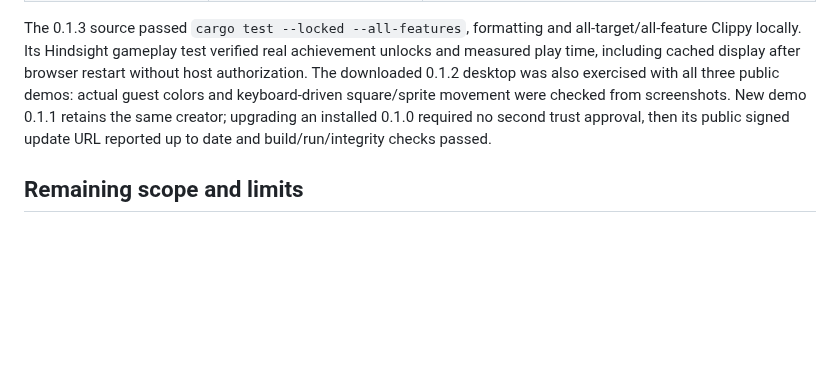
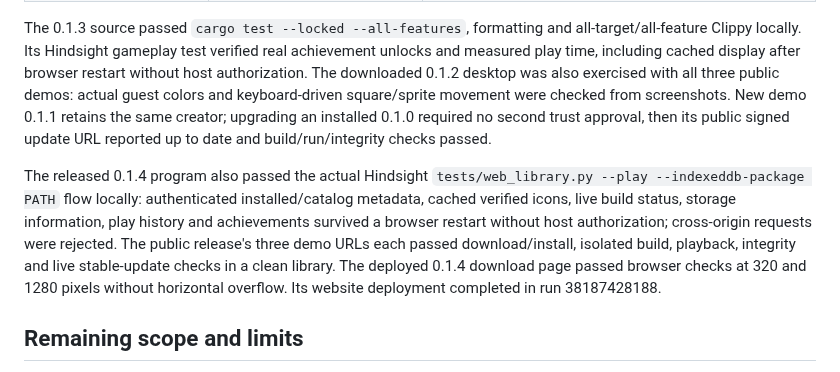
Before and after one commit to centrexity/GamePKG, a Markdown page: docs/IMPLEMENTATION_STATUS.md, the part around the change. Rendered like a GitHub page; blank space fills up the shorter version.

Commit message:
Complete release verification with actual Hindsight and public download flows

```diff
--- a/docs/IMPLEMENTATION_STATUS.md
+++ b/docs/IMPLEMENTATION_STATUS.md
@@ -41,6 +41,8 @@ Release 0.1.4 is public at source commit `2e8f1d07d01dc9e099fe26ab37a913c9efc6a2
 
 The 0.1.3 source passed `cargo test --locked --all-features`, formatting and all-target/all-feature Clippy locally. Its Hindsight gameplay test verified real achievement unlocks and measured play time, including cached display after browser restart without host authorization. The downloaded 0.1.2 desktop was also exercised with all three public demos: actual guest colors and keyboard-driven square/sprite movement were checked from screenshots. New demo 0.1.1 retains the same creator; upgrading an installed 0.1.0 required no second trust approval, then its public signed update URL reported up to date and build/run/integrity checks passed.
 
+The released 0.1.4 program also passed the actual Hindsight `tests/web_library.py --play --indexeddb-package PATH` flow locally: authenticated installed/catalog metadata, cached verified icons, live build status, storage information, play history and achievements survived a browser restart without host authorization; cross-origin requests were rejected. The public release's three demo URLs each passed download/install, isolated build, playback, integrity and live stable-update checks in a clean library. The deployed 0.1.4 download page passed browser checks at 320 and 1280 pixels without horizontal overflow. Its website deployment completed in run 38187428188.
+
 ## Remaining scope and limits
 
 - Isolated source compilation is verified for Linux and the opt-in Windows WSL 2 connection. Windows native GUI GLSL rendering, keyboard input and repair passed for both runtime profiles using software OpenGL. Windows setup still requires a configured WSL 2 compiler and working desktop graphics driver. Cross-platform fixture tests cover core/component output and GLSL/SPIR-V/WGSL transfer. macOS host compilation, runtime tests and transferred-cache playback pass; isolated macOS compilation remains unfinished.
```
